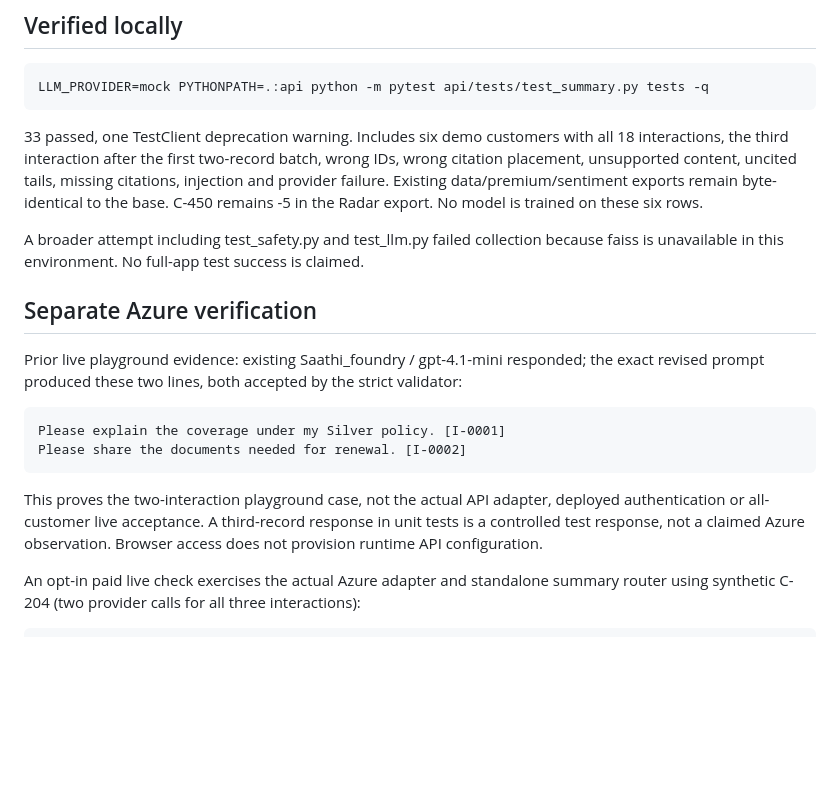
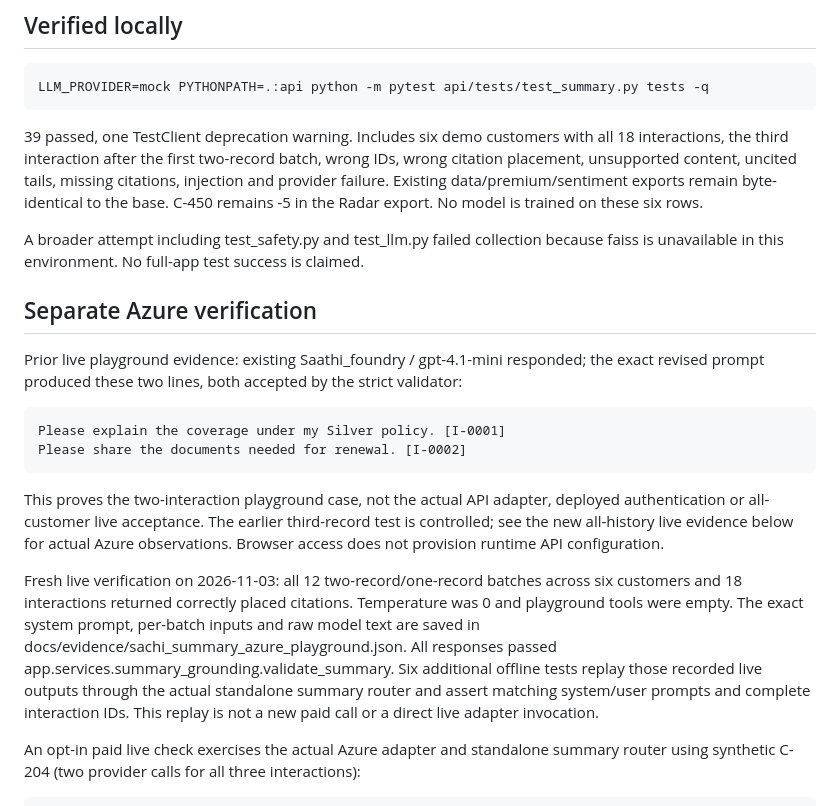
Before and after one commit to sachis28/saathi-genai-capstone, a Markdown page: docs/sachi_summary_handover.md, the part around the change. Rendered like a GitHub page; blank space fills up the shorter version.

Commit message:
Document successful all-customer Azure checks and remaining runtime boundary

````diff
--- a/docs/sachi_summary_handover.md
+++ b/docs/sachi_summary_handover.md
@@ -10,7 +10,7 @@ The previous live response used leading citations and date/channel metadata; thi
 LLM_PROVIDER=mock PYTHONPATH=.:api python -m pytest api/tests/test_summary.py tests -q
 ```
 
-33 passed, one TestClient deprecation warning. Includes six demo customers with all 18 interactions, the third interaction after the first two-record batch, wrong IDs, wrong citation placement, unsupported content, uncited tails, missing citations, injection and provider failure. Existing data/premium/sentiment exports remain byte-identical to the base. C-450 remains -5 in the Radar export. No model is trained on these six rows.
+39 passed, one TestClient deprecation warning. Includes six demo customers with all 18 interactions, the third interaction after the first two-record batch, wrong IDs, wrong citation placement, unsupported content, uncited tails, missing citations, injection and provider failure. Existing data/premium/sentiment exports remain byte-identical to the base. C-450 remains -5 in the Radar export. No model is trained on these six rows.
 
 A broader attempt including test_safety.py and test_llm.py failed collection because faiss is unavailable in this environment. No full-app test success is claimed.
 
@@ -23,7 +23,9 @@ Please explain the coverage under my Silver policy. [I-0001]
 Please share the documents needed for renewal. [I-0002]
 ```
 
-This proves the two-interaction playground case, not the actual API adapter, deployed authentication or all-customer live acceptance. A third-record response in unit tests is a controlled test response, not a claimed Azure observation. Browser access does not provision runtime API configuration.
+This proves the two-interaction playground case, not the actual API adapter, deployed authentication or all-customer live acceptance. The earlier third-record test is controlled; see the new all-history live evidence below for actual Azure observations. Browser access does not provision runtime API configuration.
+
+Fresh live verification on 2026-11-03: all 12 two-record/one-record batches across six customers and 18 interactions returned correctly placed citations. Temperature was 0 and playground tools were empty. The exact system prompt, per-batch inputs and raw model text are saved in docs/evidence/sachi_summary_azure_playground.json. All responses passed app.services.summary_grounding.validate_summary. Six additional offline tests replay those recorded live outputs through the actual standalone summary router and assert matching system/user prompts and complete interaction IDs. This replay is not a new paid call or a direct live adapter invocation.
 
 An opt-in paid live check exercises the actual Azure adapter and standalone summary router using synthetic C-204 (two provider calls for all three interactions):
 
````
